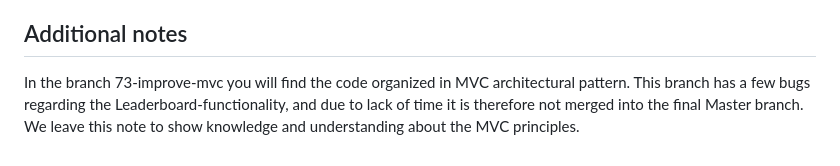
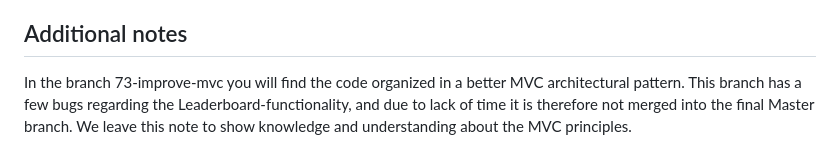
Before and after one commit to oskarhogseth/TDT4240-Group-15-Project, a Markdown page: README.md, the part around the change. Drawn GitHub-style.

```diff
--- a/README.md
+++ b/README.md
@@ -76,4 +76,4 @@
 - **Leaderboard**: View rankings after finishing all rounds.
 
 ## Additional notes
-In the branch 73-improve-mvc you will find the code organized in MVC architectural pattern. This branch has a few bugs regarding the Leaderboard-functionality, and due to lack of time it is therefore not merged into the final Master branch. We leave this note to show knowledge and understanding about the MVC principles.
+In the branch 73-improve-mvc you will find the code organized in a better MVC architectural pattern. This branch has a few bugs regarding the Leaderboard-functionality, and due to lack of time it is therefore not merged into the final Master branch. We leave this note to show knowledge and understanding about the MVC principles.
```
